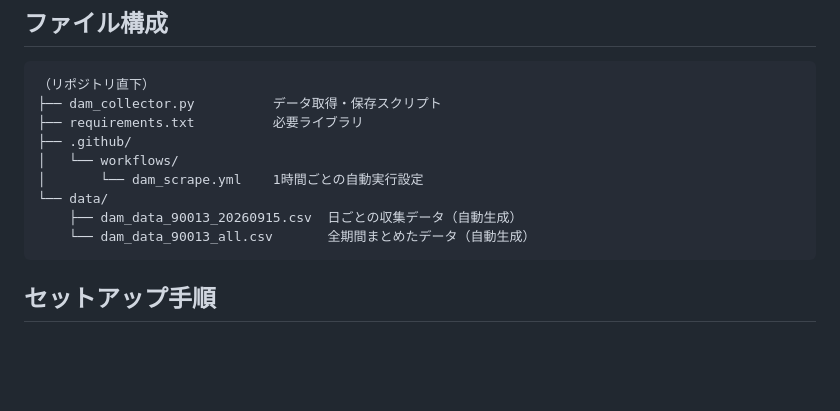
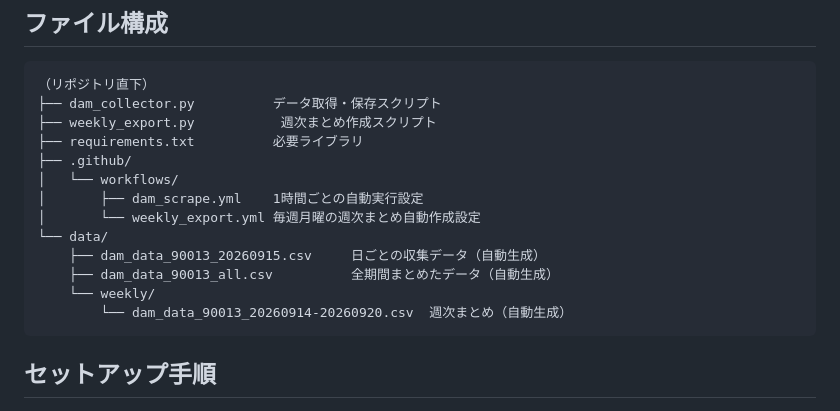
Before and after one commit to surveyhisyu/ah-sakaigawa-dam-logger, a Markdown page: README.md, the part around one of its changes. GitHub-like rendering; blank space fills up the shorter version.

````diff
--- a/README.md
+++ b/README.md
@@ -11,13 +11,17 @@ GitHub Actionsが1時間ごとに自動でデータを取得・保存します
 ```
 （リポジトリ直下）
 ├── dam_collector.py          データ取得・保存スクリプト
+├── weekly_export.py           週次まとめ作成スクリプト
 ├── requirements.txt          必要ライブラリ
 ├── .github/
 │   └── workflows/
-│       └── dam_scrape.yml    1時間ごとの自動実行設定
+│       ├── dam_scrape.yml    1時間ごとの自動実行設定
+│       └── weekly_export.yml 毎週月曜の週次まとめ自動作成設定
 └── data/
-    ├── dam_data_90013_20260915.csv  日ごとの収集データ（自動生成）
-    └── dam_data_90013_all.csv       全期間まとめたデータ（自動生成）
+    ├── dam_data_90013_20260915.csv     日ごとの収集データ（自動生成）
+    ├── dam_data_90013_all.csv          全期間まとめたデータ（自動生成）
+    └── weekly/
+        └── dam_data_90013_20260914-20260920.csv  週次まとめ（自動生成）
 ```
 
 ## セットアップ手順
````
Also changed, not shown: other parts of README.md (+54 -0 lines).
